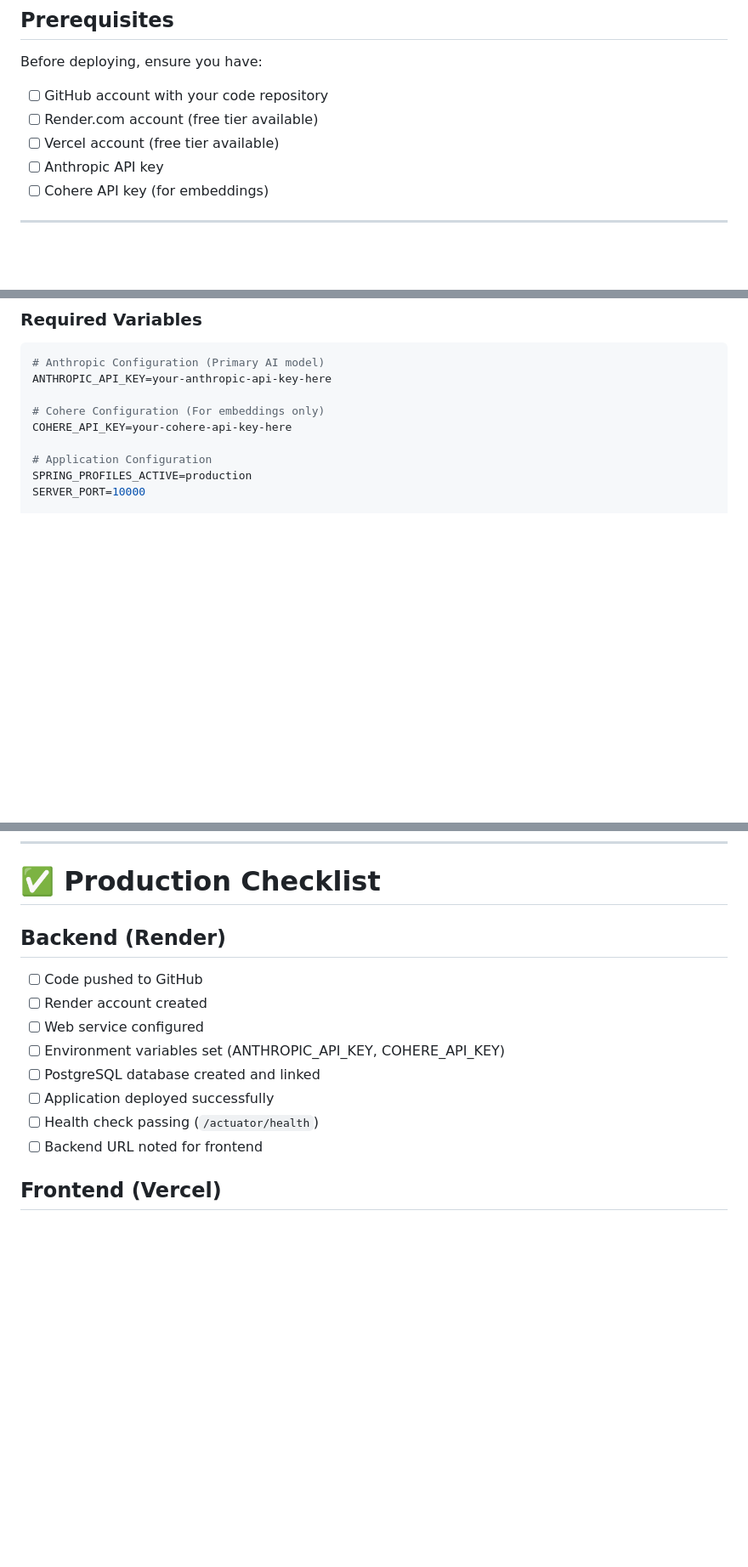
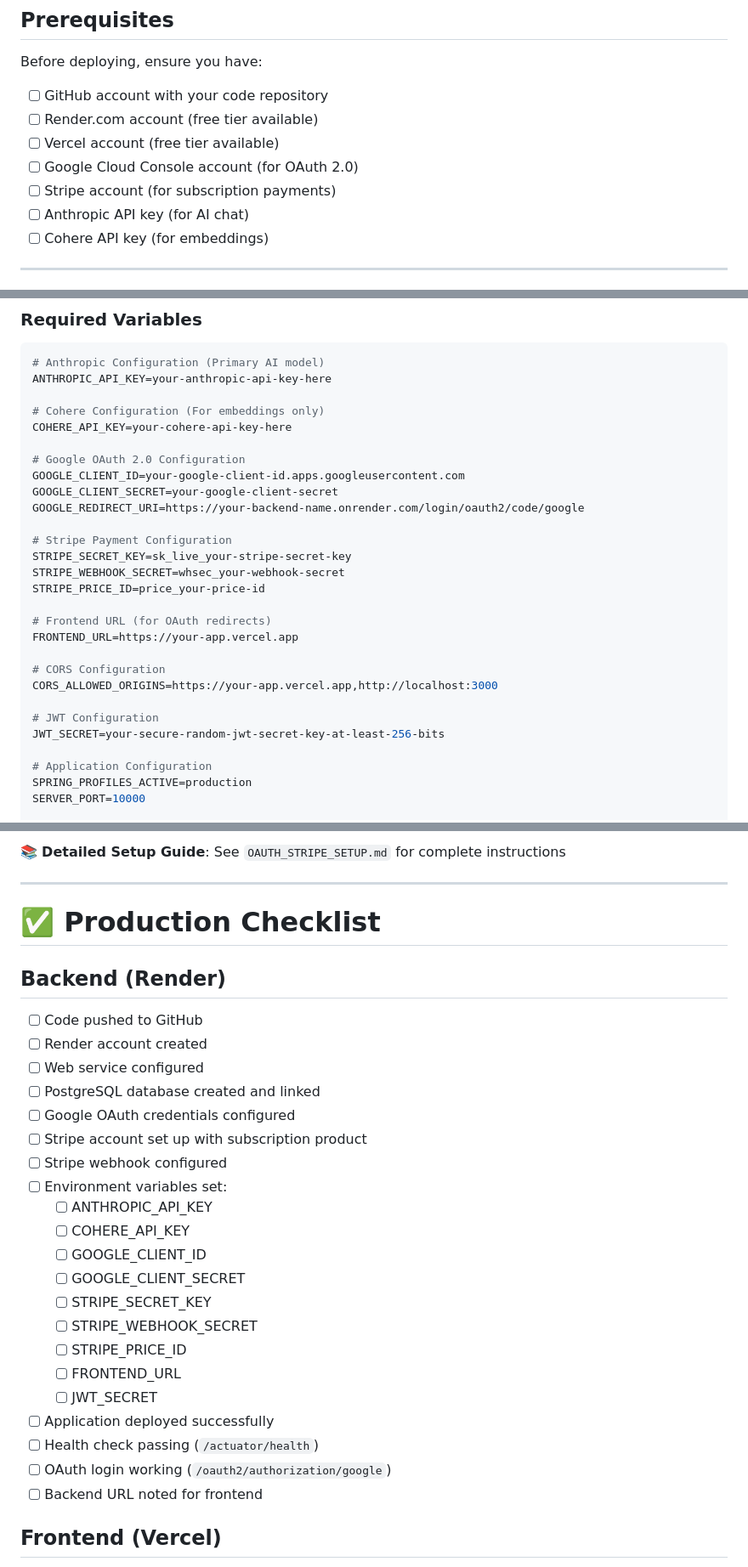
Before and after one commit to raimonvibe/chatbot-java-spring-ai, a Markdown page: DEPLOYMENT.md, 3 parts joined by grey strips. Shown at 85% size. Rendered like a GitHub page; blank space fills up the shorter version.

```diff
--- a/DEPLOYMENT.md
+++ b/DEPLOYMENT.md
@@ -15,7 +15,9 @@ Before deploying, ensure you have:
 - [ ] GitHub account with your code repository
 - [ ] Render.com account (free tier available)
 - [ ] Vercel account (free tier available)
-- [ ] Anthropic API key
+- [ ] Google Cloud Console account (for OAuth 2.0)
+- [ ] Stripe account (for subscription payments)
+- [ ] Anthropic API key (for AI chat)
 - [ ] Cohere API key (for embeddings)
 
 ---
@@ -89,6 +91,25 @@ ANTHROPIC_API_KEY=your-anthropic-api-key-here
 
 # Cohere Configuration (For embeddings only)
 COHERE_API_KEY=your-cohere-api-key-here
+
+# Google OAuth 2.0 Configuration
+GOOGLE_CLIENT_ID=your-google-client-id.apps.googleusercontent.com
+GOOGLE_CLIENT_SECRET=your-google-client-secret
+GOOGLE_REDIRECT_URI=https://your-backend-name.onrender.com/login/oauth2/code/google
+
+# Stripe Payment Configuration
+STRIPE_SECRET_KEY=sk_live_your-stripe-secret-key
+STRIPE_WEBHOOK_SECRET=whsec_your-webhook-secret
+STRIPE_PRICE_ID=price_your-price-id
+
+# Frontend URL (for OAuth redirects)
+FRONTEND_URL=https://your-app.vercel.app
+
+# CORS Configuration
+CORS_ALLOWED_ORIGINS=https://your-app.vercel.app,http://localhost:3000
+
+# JWT Configuration
+JWT_SECRET=your-secure-random-jwt-secret-key-at-least-256-bits
 
 # Application Configuration
 SPRING_PROFILES_ACTIVE=production
@@ -303,13 +384,30 @@ java -Xmx512m -Xms256m -jar target/tjanabot-ai-chatbot-*.jar
+📚 **Detailed Setup Guide**: See `OAUTH_STRIPE_SETUP.md` for complete instructions
+
+---
+
 # ✅ Production Checklist
 
 ## Backend (Render)
 - [ ] Code pushed to GitHub
 - [ ] Render account created
 - [ ] Web service configured
-- [ ] Environment variables set (ANTHROPIC_API_KEY, COHERE_API_KEY)
 - [ ] PostgreSQL database created and linked
+- [ ] Google OAuth credentials configured
+- [ ] Stripe account set up with subscription product
+- [ ] Stripe webhook configured
+- [ ] Environment variables set:
+  - [ ] ANTHROPIC_API_KEY
+  - [ ] COHERE_API_KEY
+  - [ ] GOOGLE_CLIENT_ID
+  - [ ] GOOGLE_CLIENT_SECRET
+  - [ ] STRIPE_SECRET_KEY
+  - [ ] STRIPE_WEBHOOK_SECRET
+  - [ ] STRIPE_PRICE_ID
+  - [ ] FRONTEND_URL
+  - [ ] JWT_SECRET
 - [ ] Application deployed successfully
 - [ ] Health check passing (`/actuator/health`)
+- [ ] OAuth login working (`/oauth2/authorization/google`)
 - [ ] Backend URL noted for frontend
 
 ## Frontend (Vercel)
```
Also changed, not shown: other parts of DEPLOYMENT.md (+67 -2 lines).
